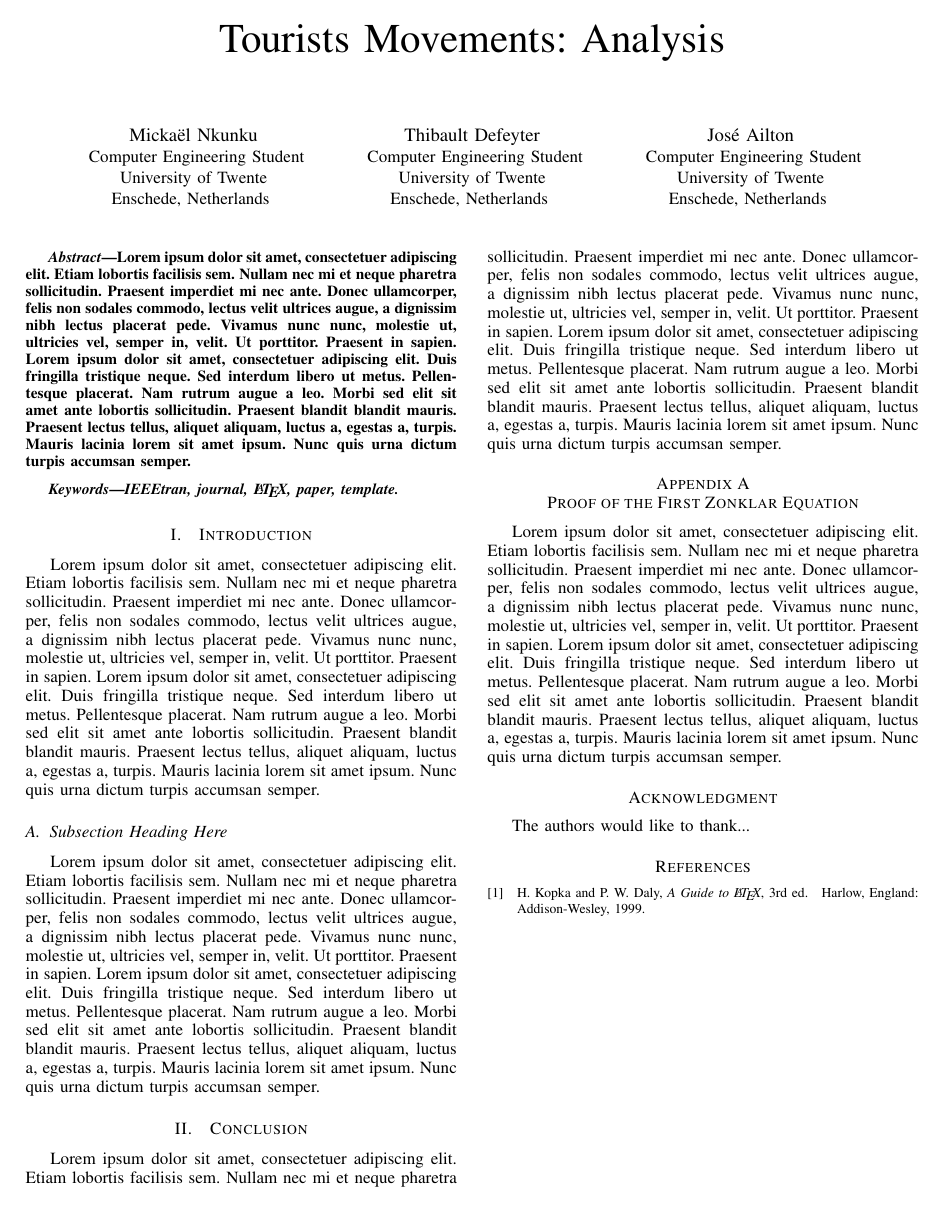
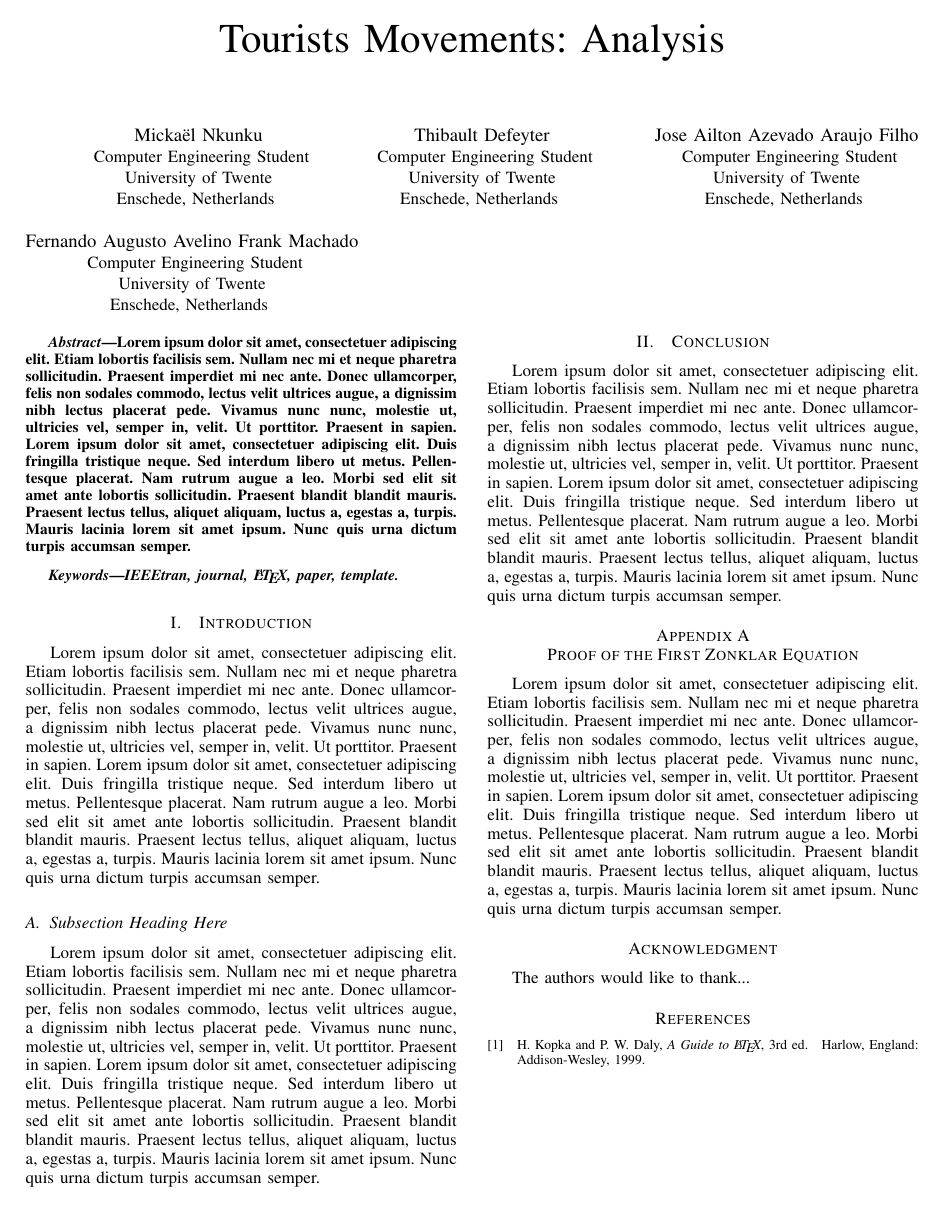
Before and after one commit to MikeNkunku/Tourists-Movements, a LaTeX document (report/document.tex): the whole page. Compiled offline with pdfLaTeX.

Commit message:
Updated authors in the report

```diff
--- a/report/document.tex
+++ b/report/document.tex
@@ -39,7 +39,14 @@
 			Enschede, Netherlands
 		}
 		\and
-		\IEEEauthorblockN{Jos\'{e} Ailton}
+		\IEEEauthorblockN{Jose Ailton Azevado Araujo Filho}
+		\IEEEauthorblockA{
+			Computer Engineering Student\\
+			University of Twente\\
+			Enschede, Netherlands
+		}
+		\and
+		\IEEEauthorblockN{Fernando Augusto Avelino Frank Machado}
 		\IEEEauthorblockA{
 			Computer Engineering Student\\
 			University of Twente\\
```
Also changed, not shown: report/document.pdf, 1 other file.
